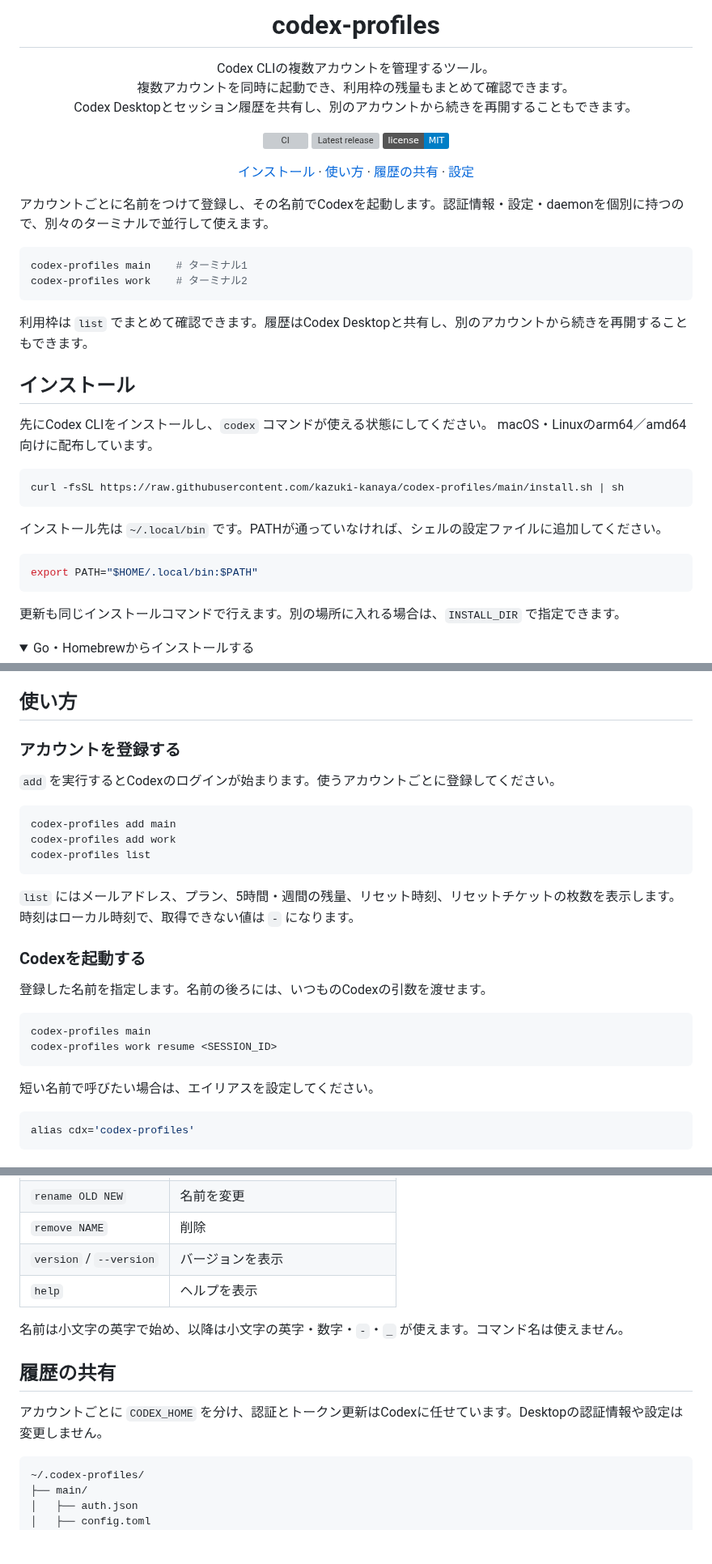
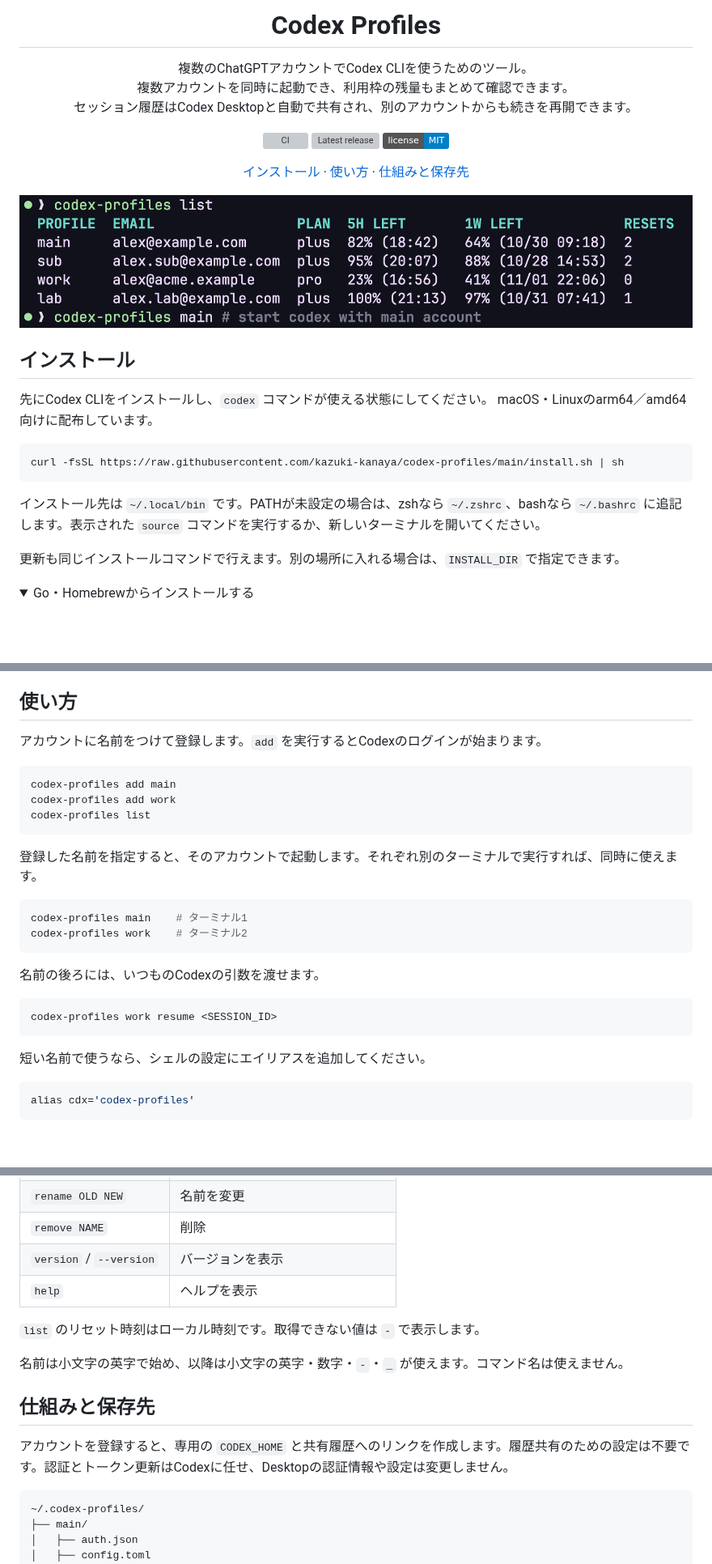
Before and after one commit to kazuki-kanaya/codex-profiles, a Markdown page: README.md, 3 parts joined by grey strips. Shown at 81% size. GitHub-like rendering; pictures changed too: docs/images/usage.png (added); folded sections open; badges without logos; blank space fills up the shorter version; grey boxes are pictures that could not be loaded.

Commit message:
docs: refine README and add usage screenshot

````diff
--- a/README.md
+++ b/README.md
@@ -1,10 +1,10 @@
 <div align="center">
 
-<h1>codex-profiles</h1>
+<h1>Codex Profiles</h1>
 <p>
-Codex CLIの複数アカウントを管理するツール。<br>
+複数のChatGPTアカウントでCodex CLIを使うためのツール。<br>
 複数アカウントを同時に起動でき、利用枠の残量もまとめて確認できます。<br>
-Codex Desktopとセッション履歴を共有し、別のアカウントから続きを再開することもできます。
+セッション履歴はCodex Desktopと自動で共有され、別のアカウントからも続きを再開できます。
 </p>
 
 <p>
@@ -16,20 +16,12 @@ Codex Desktopとセッション履歴を共有し、別のアカウントから
 <p>
   <a href="#インストール">インストール</a> ·
   <a href="#使い方">使い方</a> ·
-  <a href="#履歴の共有">履歴の共有</a> ·
-  <a href="#設定">設定</a>
+  <a href="#仕組みと保存先">仕組みと保存先</a>
 </p>
 
 </div>
 
-アカウントごとに名前をつけて登録し、その名前でCodexを起動します。認証情報・設定・daemonを個別に持つので、別々のターミナルで並行して使えます。
-
-```sh
-codex-profiles main    # ターミナル1
-codex-profiles work    # ターミナル2
-```
-
-利用枠は `list` でまとめて確認できます。履歴はCodex Desktopと共有し、別のアカウントから続きを再開することもできます。
+![codex-profilesで4つのアカウントの利用枠を確認し、mainを起動する例](docs/images/usage.png)
 
 ## インストール
 
@@ -40,11 +32,7 @@ macOS・Linuxのarm64／amd64向けに配布しています。
 curl -fsSL https://raw.githubusercontent.com/kazuki-kanaya/codex-profiles/main/install.sh | sh
 ```
 
-インストール先は `~/.local/bin` です。PATHが通っていなければ、シェルの設定ファイルに追加してください。
-
-```sh
-export PATH="$HOME/.local/bin:$PATH"
-```
+インストール先は `~/.local/bin` です。PATHが未設定の場合は、zshなら `~/.zshrc`、bashなら `~/.bashrc` に追記します。表示された `source` コマンドを実行するか、新しいターミナルを開いてください。
 
 更新も同じインストールコマンドで行えます。別の場所に入れる場合は、`INSTALL_DIR` で指定できます。
 
@@ -71,9 +59,7 @@ brew install --cask kazuki-kanaya/tap/codex-profiles
 
 ## 使い方
 
-### アカウントを登録する
-
-`add` を実行するとCodexのログインが始まります。使うアカウントごとに登録してください。
+アカウントに名前をつけて登録します。`add` を実行するとCodexのログインが始まります。
 
 ```sh
 codex-profiles add main
@@ -81,18 +67,20 @@ codex-profiles add work
 codex-profiles list
 ```
 
-`list` にはメールアドレス、プラン、5時間・週間の残量、リセット時刻、リセットチケットの枚数を表示します。時刻はローカル時刻で、取得できない値は `-` になります。
-
-### Codexを起動する
-
-登録した名前を指定します。名前の後ろには、いつものCodexの引数を渡せます。
+登録した名前を指定すると、そのアカウントで起動します。それぞれ別のターミナルで実行すれば、同時に使えます。
 
 ```sh
-codex-profiles main
+codex-profiles main    # ターミナル1
+codex-profiles work    # ターミナル2
+```
+
+名前の後ろには、いつものCodexの引数を渡せます。
+
+```sh
 codex-profiles work resume <SESSION_ID>
 ```
 
-短い名前で呼びたい場合は、エイリアスを設定してください。
+短い名前で使うなら、シェルの設定にエイリアスを追加してください。
 
 ```sh
 alias cdx='codex-profiles'
@@ -110,11 +98,13 @@ alias cdx='codex-profiles'
 | `version` / `--version` | バージョンを表示 |
 | `help` | ヘルプを表示 |
 
+`list` のリセット時刻はローカル時刻です。取得できない値は `-` で表示します。
+
 名前は小文字の英字で始め、以降は小文字の英字・数字・`-`・`_` が使えます。コマンド名は使えません。
 
-## 履歴の共有
+## 仕組みと保存先
 
-アカウントごとに `CODEX_HOME` を分け、認証とトークン更新はCodexに任せています。Desktopの認証情報や設定は変更しません。
+アカウントを登録すると、専用の `CODEX_HOME` と共有履歴へのリンクを作成します。履歴共有のための設定は不要です。認証とトークン更新はCodexに任せ、Desktopの認証情報や設定は変更しません。
 
 ```text
 ~/.codex-profiles/
````
Also changed, not shown: other parts of README.md (+5 -2 lines).
